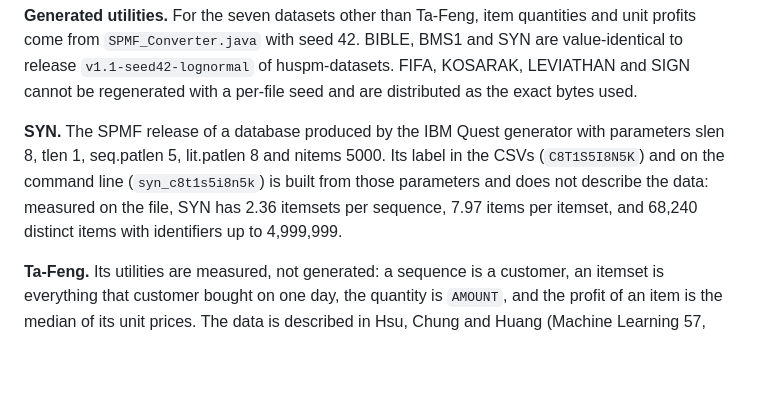
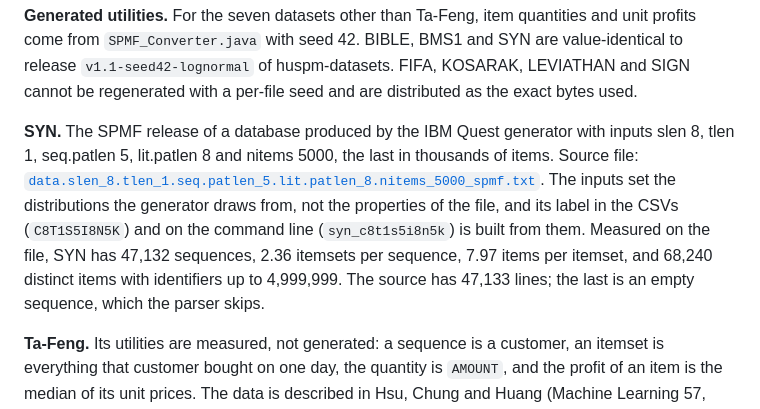
Before and after one commit to tran-minh-thai/incremental-hausp-mining, a Markdown page: README.md, the part around the change. Rendered like a GitHub page; blank space fills up the shorter version.

Commit message:
README: source file of SYN, nitems in thousands, and the empty last line
Names the SPMF source file of SYN with its address, states that the generator's nitems input counts thousands of items, and explains why the source has one line more than the sequences the parser keeps.

```diff
--- a/README.md
+++ b/README.md
@@ -82,11 +82,14 @@ profits come from `SPMF_Converter.java` with seed 42. BIBLE, BMS1 and SYN are va
 release `v1.1-seed42-lognormal` of huspm-datasets. FIFA, KOSARAK, LEVIATHAN and SIGN cannot be
 regenerated with a per-file seed and are distributed as the exact bytes used.
 
-**SYN.** The SPMF release of a database produced by the IBM Quest generator with parameters slen 8,
-tlen 1, seq.patlen 5, lit.patlen 8 and nitems 5000. Its label in the CSVs (`C8T1S5I8N5K`) and on the
-command line (`syn_c8t1s5i8n5k`) is built from those parameters and does not describe the data:
-measured on the file, SYN has 2.36 itemsets per sequence, 7.97 items per itemset, and 68,240
-distinct items with identifiers up to 4,999,999.
+**SYN.** The SPMF release of a database produced by the IBM Quest generator with inputs slen 8,
+tlen 1, seq.patlen 5, lit.patlen 8 and nitems 5000, the last in thousands of items. Source file:
+[`data.slen_8.tlen_1.seq.patlen_5.lit.patlen_8.nitems_5000_spmf.txt`](https://www.philippe-fournier-viger.com/spmf/publicdatasets/data.slen_8.tlen_1.seq.patlen_5.lit.patlen_8.nitems_5000_spmf.txt).
+The inputs set the distributions the generator draws from, not the properties of the file, and its
+label in the CSVs (`C8T1S5I8N5K`) and on the command line (`syn_c8t1s5i8n5k`) is built from them.
+Measured on the file, SYN has 47,132 sequences, 2.36 itemsets per sequence, 7.97 items per itemset,
+and 68,240 distinct items with identifiers up to 4,999,999. The source has 47,133 lines; the last is
+an empty sequence, which the parser skips.
 
 **Ta-Feng.** Its utilities are measured, not generated: a sequence is a customer, an itemset is
 everything that customer bought on one day, the quantity is `AMOUNT`, and the profit of an item is
```
